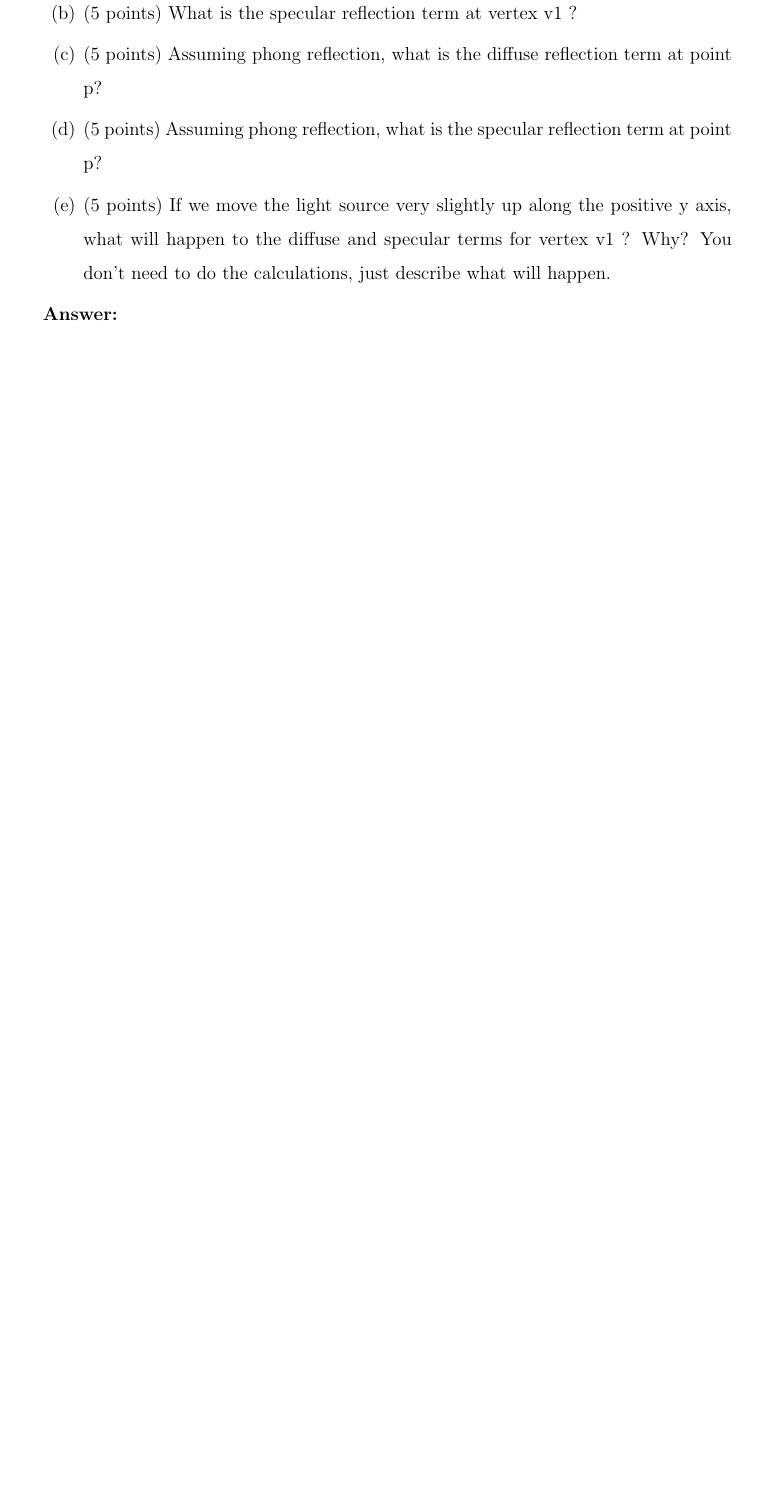
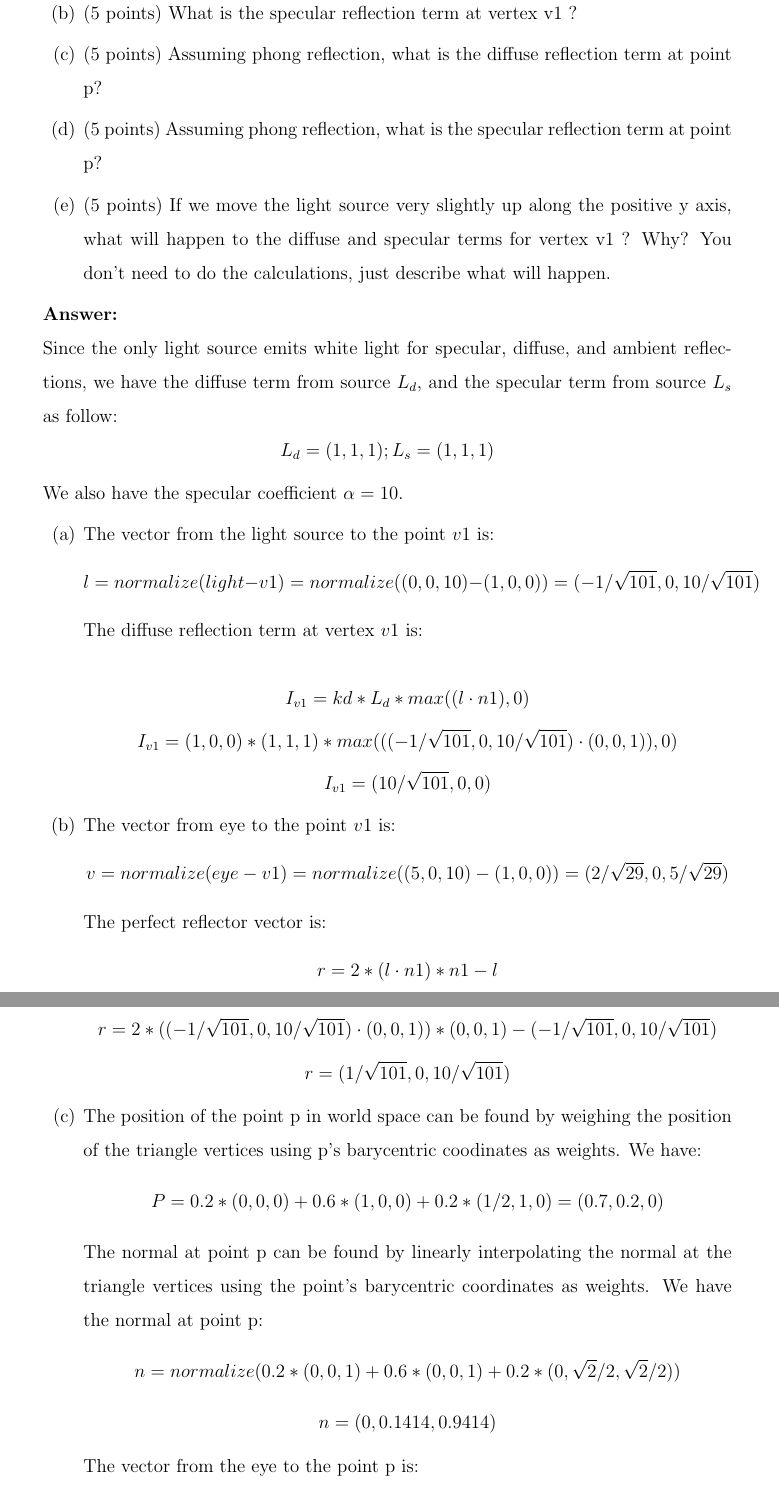
Before and after one commit to minhphamswe/course-cs354-computer-graphics-utexas, a LaTeX letter (hw03/hw03-minhpham.tex): part of page 3 of 3 before the commit and two parts of pages 3 and 4 of 5 after it, the two joined at a grey line, cut so that both start at the same text, the shorter picture padded with empty space. Compiled offline with pdfLaTeX.

Commit message:
Working on Homework 3, problem 4b.

```diff
--- a/hw03/hw03-minhpham.tex
+++ b/hw03/hw03-minhpham.tex
@@ -88,3 +88,39 @@ CSID: minhpham
 	\end{enumerate}
 
 	\textbf{Answer:} \\
+	Since the only light source emits white light for specular, diffuse, and ambient reflections, we have the diffuse term from source $L_d$, and the specular term from source $L_s$ as follow:
+	$$ L_d = (1, 1, 1); L_s = (1, 1, 1) $$
+	We also have the specular coefficient $\alpha = 10$.
+	\begin{enumerate}
+		\item
+		The vector from the light source to the point $v1$ is:
+		$$ l = normalize(light - v1) = normalize((0, 0, 10) - (1, 0, 0)) = (-1/\sqrt{101}, 0, 10/\sqrt{101})$$
+
+		The diffuse reflection term at vertex $v1$ is:
+
+		$$ I_{v1} = kd*L_d*max((l \cdot n1), 0)$$
+		$$ I_{v1} = (1, 0, 0) * (1, 1, 1) * max(((-1/\sqrt{101}, 0, 10/\sqrt{101}) \cdot (0, 0, 1)), 0) $$
+		$$ I_{v1} = (10/\sqrt{101}, 0, 0) $$
+
+		\item
+		The vector from eye to the point $v1$ is:
+		$$ v = normalize(eye - v1) = normalize((5, 0, 10) - (1, 0, 0)) = (2/\sqrt{29}, 0, 5/\sqrt{29}) $$
+
+		The perfect reflector vector is:
+		$$ r = 2*(l \cdot n1)*n1 - l $$
+		$$ r = 2*((-1/\sqrt{101}, 0, 10/\sqrt{101}) \cdot (0, 0, 1))*(0, 0, 1) - (-1/\sqrt{101}, 0, 10/\sqrt{101}) $$
+		$$ r = (1/\sqrt{101}, 0, 10/\sqrt{101}) $$
+
+
+		\item
+	The position of the point p in world space can be found by weighing the position of the triangle vertices using p's barycentric coodinates as weights.
+	We have:
+	$$P = 0.2*(0, 0, 0) + 0.6*(1, 0, 0) + 0.2*(1/2, 1, 0) = (0.7, 0.2, 0)$$
+
+	The normal at point p can be found by linearly interpolating the normal at the triangle vertices using the point's barycentric coordinates as weights.
+	We have the normal at point p:
+	$$ n = normalize(0.2*(0, 0, 1) + 0.6*(0, 0, 1) + 0.2*(0, \sqrt{2}/2, \sqrt{2}/2)) $$
+	$$ n = (0, 0.1414, 0.9414)$$
+
+	The vector from the eye to the point p is:
+	$$ v = normalize(eye - P) $$
```
Also changed, not shown: hw03/hw03-minhpham.pdf, hw03/hw03-minhpham.tex (13 more changed lines).
